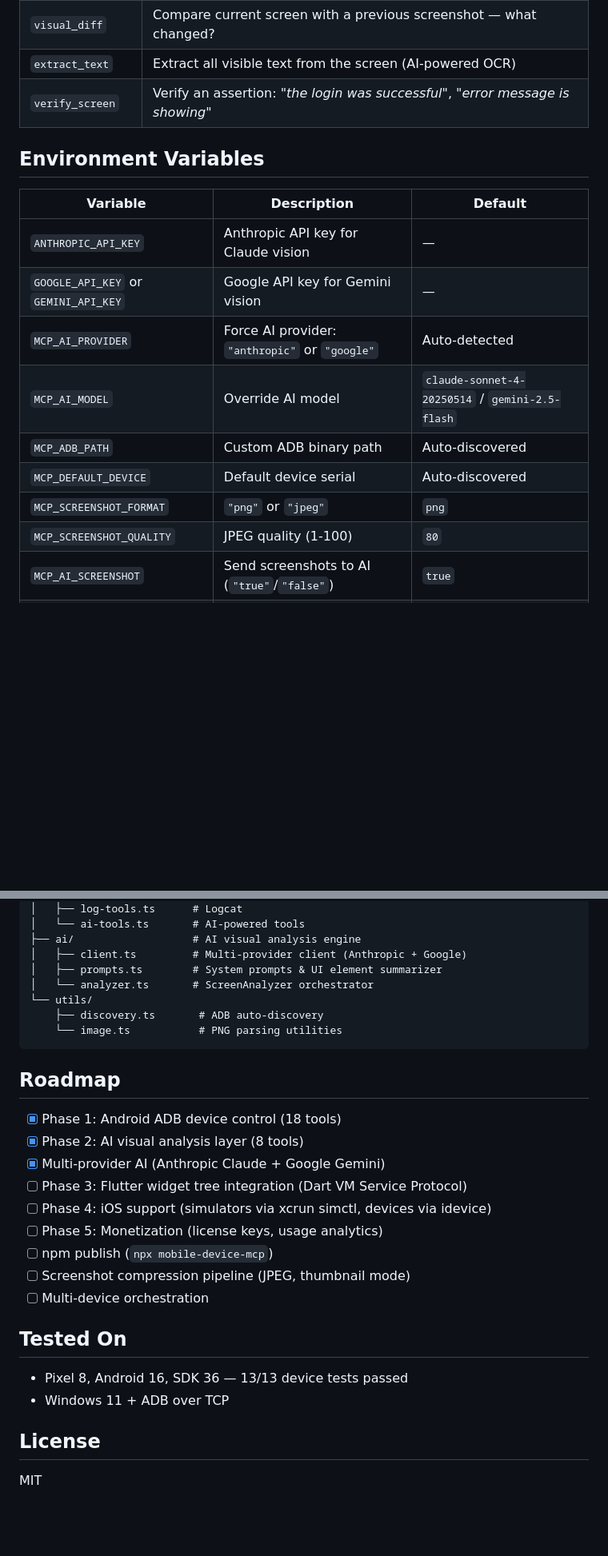
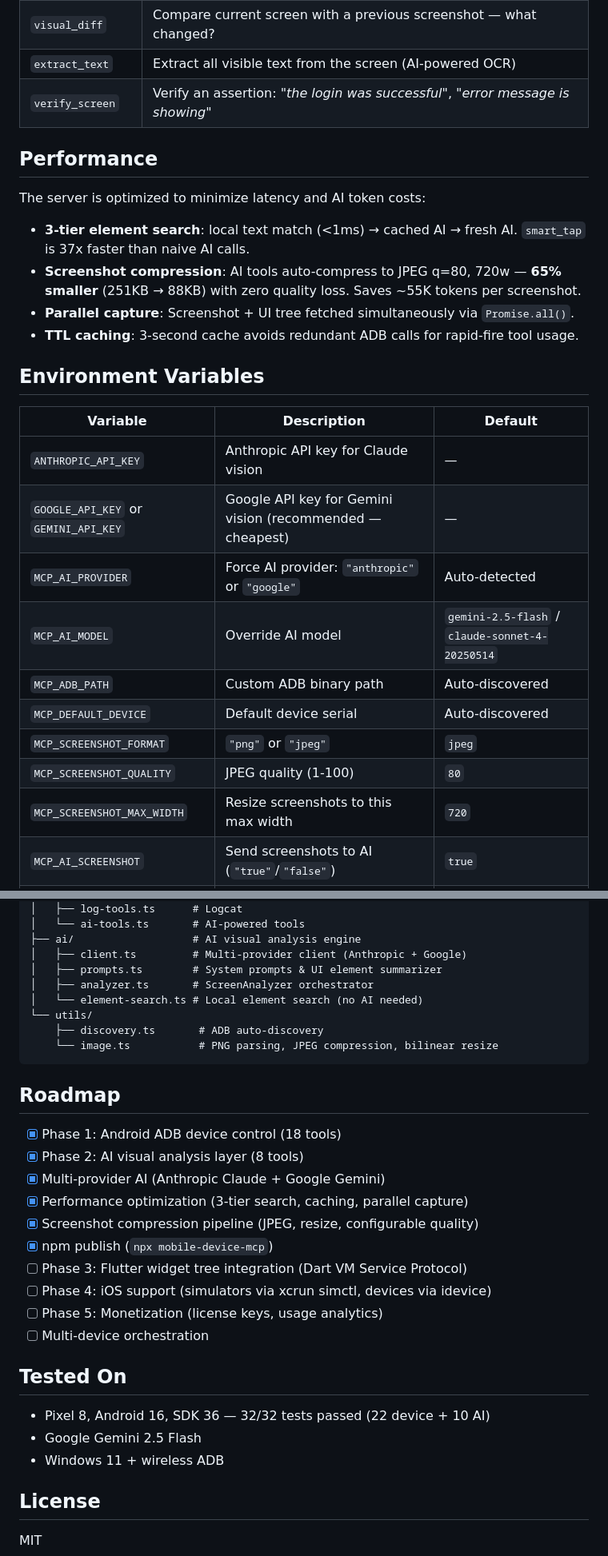
Before and after one commit to saranshbamania/mobile-device-mcp, a Markdown page: README.md, 2 parts joined by grey strips. Shown at 80% size. Drawn GitHub-style; blank space fills up the shorter version.

````diff
--- a/README.md
+++ b/README.md
@@ -118,18 +136,28 @@ These tools use AI vision (Claude or Gemini) to understand what's on screen. Req
 | `extract_text` | Extract all visible text from the screen (AI-powered OCR) |
 | `verify_screen` | Verify an assertion: *"the login was successful"*, *"error message is showing"* |
 
+## Performance
+
+The server is optimized to minimize latency and AI token costs:
+
+- **3-tier element search**: local text match (<1ms) → cached AI → fresh AI. `smart_tap` is 37x faster than naive AI calls.
+- **Screenshot compression**: AI tools auto-compress to JPEG q=80, 720w — **65% smaller** (251KB → 88KB) with zero quality loss. Saves ~55K tokens per screenshot.
+- **Parallel capture**: Screenshot + UI tree fetched simultaneously via `Promise.all()`.
+- **TTL caching**: 3-second cache avoids redundant ADB calls for rapid-fire tool usage.
+
 ## Environment Variables
 
 | Variable | Description | Default |
 |----------|-------------|---------|
 | `ANTHROPIC_API_KEY` | Anthropic API key for Claude vision | — |
-| `GOOGLE_API_KEY` or `GEMINI_API_KEY` | Google API key for Gemini vision | — |
+| `GOOGLE_API_KEY` or `GEMINI_API_KEY` | Google API key for Gemini vision (recommended — cheapest) | — |
 | `MCP_AI_PROVIDER` | Force AI provider: `"anthropic"` or `"google"` | Auto-detected |
-| `MCP_AI_MODEL` | Override AI model | `claude-sonnet-4-20250514` / `gemini-2.5-flash` |
+| `MCP_AI_MODEL` | Override AI model | `gemini-2.5-flash` / `claude-sonnet-4-20250514` |
 | `MCP_ADB_PATH` | Custom ADB binary path | Auto-discovered |
 | `MCP_DEFAULT_DEVICE` | Default device serial | Auto-discovered |
-| `MCP_SCREENSHOT_FORMAT` | `"png"` or `"jpeg"` | `png` |
+| `MCP_SCREENSHOT_FORMAT` | `"png"` or `"jpeg"` | `jpeg` |
 | `MCP_SCREENSHOT_QUALITY` | JPEG quality (1-100) | `80` |
+| `MCP_SCREENSHOT_MAX_WIDTH` | Resize screenshots to this max width | `720` |
 | `MCP_AI_SCREENSHOT` | Send screenshots to AI (`"true"`/`"false"`) | `true` |
 | `MCP_AI_UITREE` | Send UI tree to AI (`"true"`/`"false"`) | `true` |
 
@@ -153,10 +181,11 @@ src/
 ├── ai/                   # AI visual analysis engine
 │   ├── client.ts         # Multi-provider client (Anthropic + Google)
 │   ├── prompts.ts        # System prompts & UI element summarizer
-│   └── analyzer.ts       # ScreenAnalyzer orchestrator
+│   ├── analyzer.ts       # ScreenAnalyzer orchestrator
+│   └── element-search.ts # Local element search (no AI needed)
 └── utils/
     ├── discovery.ts       # ADB auto-discovery
-    └── image.ts           # PNG parsing utilities
+    └── image.ts           # PNG parsing, JPEG compression, bilinear resize
 ```
 
 ## Roadmap
@@ -164,17 +193,19 @@ src/
 - [x] Phase 1: Android ADB device control (18 tools)
 - [x] Phase 2: AI visual analysis layer (8 tools)
 - [x] Multi-provider AI (Anthropic Claude + Google Gemini)
+- [x] Performance optimization (3-tier search, caching, parallel capture)
+- [x] Screenshot compression pipeline (JPEG, resize, configurable quality)
+- [x] npm publish (`npx mobile-device-mcp`)
 - [ ] Phase 3: Flutter widget tree integration (Dart VM Service Protocol)
 - [ ] Phase 4: iOS support (simulators via xcrun simctl, devices via idevice)
 - [ ] Phase 5: Monetization (license keys, usage analytics)
-- [ ] npm publish (`npx mobile-device-mcp`)
-- [ ] Screenshot compression pipeline (JPEG, thumbnail mode)
 - [ ] Multi-device orchestration
 
 ## Tested On
 
-- Pixel 8, Android 16, SDK 36 — 13/13 device tests passed
-- Windows 11 + ADB over TCP
+- Pixel 8, Android 16, SDK 36 — 32/32 tests passed (22 device + 10 AI)
+- Google Gemini 2.5 Flash
+- Windows 11 + wireless ADB
 
 ## License
 
````
Also changed, not shown: other parts of README.md (+32 -14 lines).
